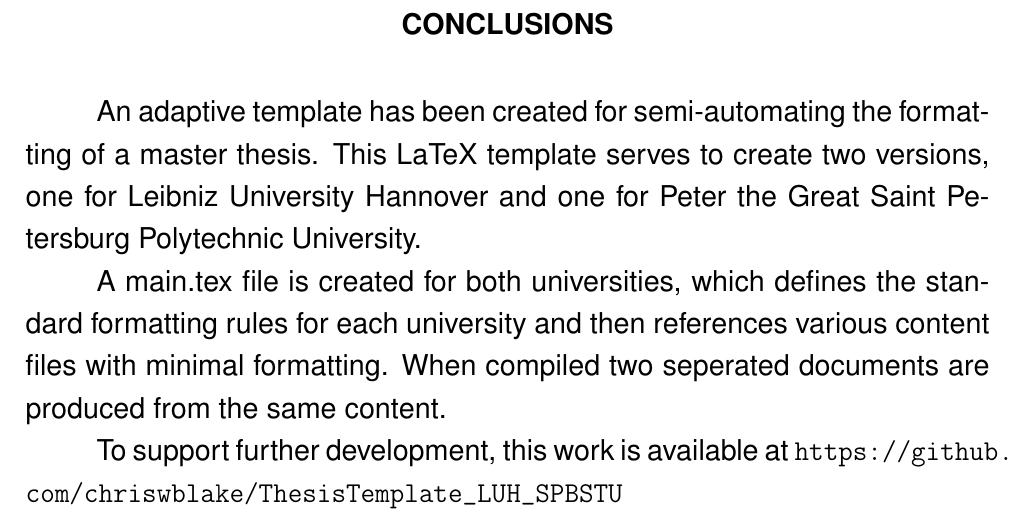
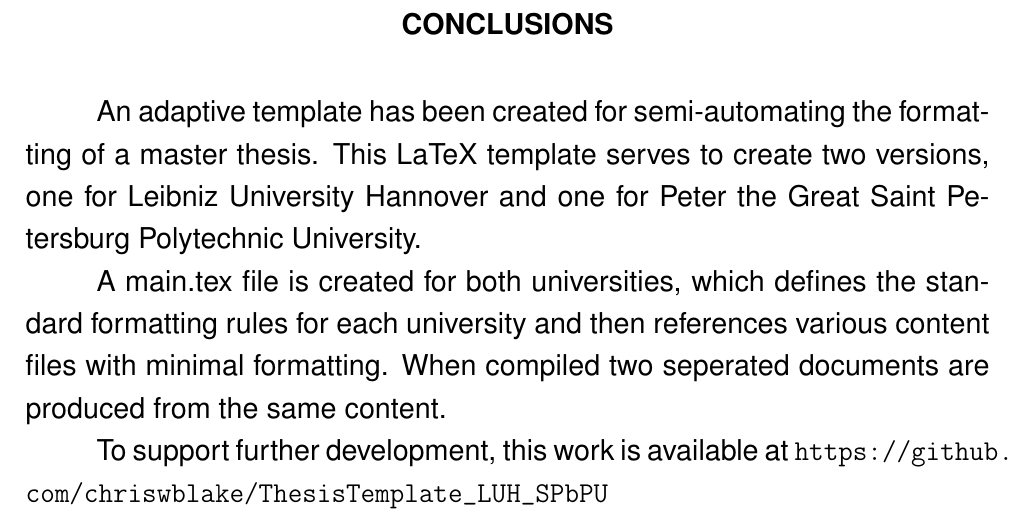
Before and after one commit to chriswblake/ThesisTemplate_LUH_SPBSTU, a LaTeX thesis (main_polytech.tex, which reads content/10_conclusions.tex): part of page 19 of 20, cut so that both start at the same text. Compiled offline with pdfLaTeX.

Commit message:
Updated URL to repository

```diff
--- a/content/10_conclusions.tex
+++ b/content/10_conclusions.tex
@@ -3,4 +3,4 @@ An adaptive template has been created for semi-automating the formatting of a ma
 
 A main.tex file is created for both universities, which defines the standard formatting rules for each university and then references various content files with minimal formatting. When compiled two seperated documents are produced from the same content.
 
-To support further development, this work is available at \url{ https://github.com/chriswblake/ThesisTemplate_LUH_SPBSTU}
+To support further development, this work is available at \url{https://github.com/chriswblake/ThesisTemplate_LUH_SPbPU}
```
Also changed, not shown: main_leibniz.pdf, main_polytech.pdf.
